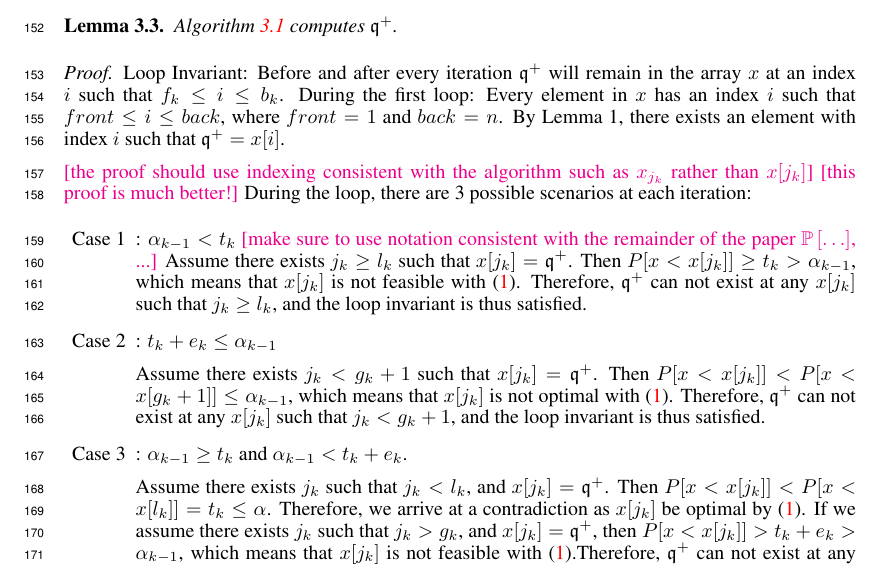
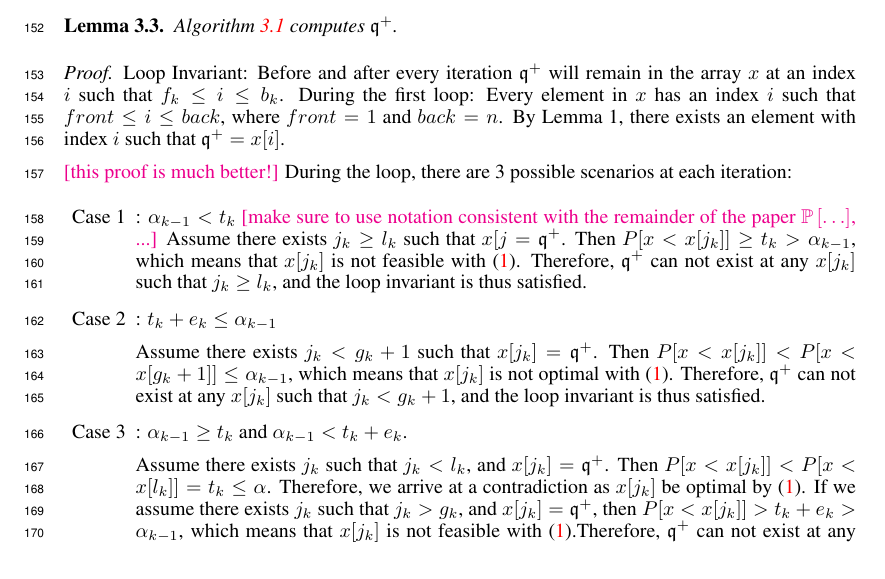
Before and after one commit to GersiD/FastCVaR, a LaTeX paper (main.tex): part of page 5 of 18, cut so that both start at the same text. Compiled offline with pdfLaTeX.

Commit message:
Update on Overleaf.

```diff
--- a/main.tex
+++ b/main.tex
@@ -329,14 +329,13 @@ We note that for a random variable with non-unique values, we can equivalently r
  Loop Invariant: Before and after every iteration $\quant^+$ will remain in the array $x$ at an index $i$ such that $ f_k \leq i \leq b_k $.
 During the first loop: Every element in $x$ has an index $i$ such that $ front \leq i \leq back $, where $front=1$ and $back=n$. By Lemma 1, there exists an element with index $i$ such that $\quant^+ = x[i] $.
 
-\mm{the proof should use indexing consistent with the algorithm such as  $x_{j_k}$ rather than $x[j_k]$}
 \mm{this proof is much better!}
 During the loop, there are 3 possible scenarios at each iteration:
 \begin{enumerate}
 
 \item[Case 1]: $\alpha_{k-1} < t_k$
 \mm{make sure to use notation consistent with the remainder of the paper $\P{\dots }$, ...}
- Assume there exists $j_k \geq l_k$ such that $x[j_k]=\quant^+$. Then $P[x < x[j_k]] \geq t_k > \alpha_{k - 1}$, which means that $x[j_k]$ is not feasible with \eqref{eq:var-definition}. Therefore, $\quant^+$ can not exist at any $x[j_k]$ such that $j_k\geq l_k$, and the loop invariant is thus satisfied.
+ Assume there exists $j_k \geq l_k$ such that $x[j=\quant^+$. Then $P[x < x[j_k]] \geq t_k > \alpha_{k - 1}$, which means that $x[j_k]$ is not feasible with \eqref{eq:var-definition}. Therefore, $\quant^+$ can not exist at any $x[j_k]$ such that $j_k\geq l_k$, and the loop invariant is thus satisfied.
 
 
 \item[Case 2]:  $t_k + e_k \leq \alpha_{k - 1}$
```
